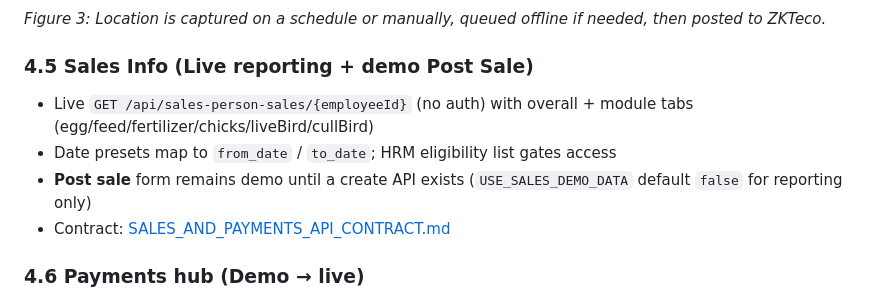
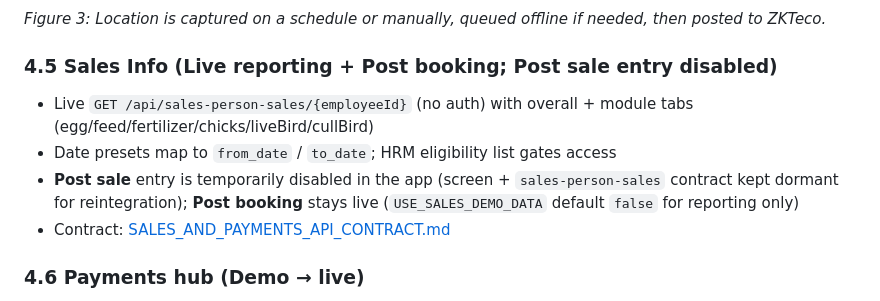
Before and after one commit to Tanvirshibli/Attandance_App, a Markdown page: docs/CLIENT_ANDROID_APP_DEVELOPMENT_PLAN.md, the part around the change. GitHub-like rendering.

Commit message:
Update README and client plan for booking-only sales
README and client development plan still advertised Post sale.

- Both now state Post sale is disabled pending reintegration.

Co-authored-by: CommandCodeBot <noreply@commandcode.ai>

```diff
--- a/docs/CLIENT_ANDROID_APP_DEVELOPMENT_PLAN.md
+++ b/docs/CLIENT_ANDROID_APP_DEVELOPMENT_PLAN.md
@@ -150,11 +150,11 @@ All API calls are **direct HTTP** — no extra middleware layer:
 
 *Figure 3: Location is captured on a schedule or manually, queued offline if needed, then posted to ZKTeco.*
 
-### 4.5 Sales Info (Live reporting + demo Post Sale)
+### 4.5 Sales Info (Live reporting + Post booking; Post sale entry disabled)
 
 - Live `GET /api/sales-person-sales/{employeeId}` (no auth) with overall + module tabs (egg/feed/fertilizer/chicks/liveBird/cullBird)
 - Date presets map to `from_date` / `to_date`; HRM eligibility list gates access
-- **Post sale** form remains demo until a create API exists (`USE_SALES_DEMO_DATA` default `false` for reporting only)
+- **Post sale** entry is temporarily disabled in the app (screen + `sales-person-sales` contract kept dormant for reintegration); **Post booking** stays live (`USE_SALES_DEMO_DATA` default `false` for reporting only)
 - Contract: [SALES_AND_PAYMENTS_API_CONTRACT.md](SALES_AND_PAYMENTS_API_CONTRACT.md)
 
 ### 4.6 Payments hub (Demo → live)
```
Also changed, not shown: README.md (+1 -1 lines).
